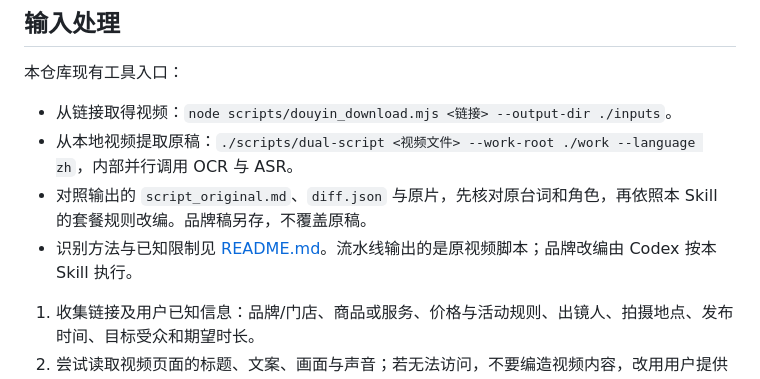
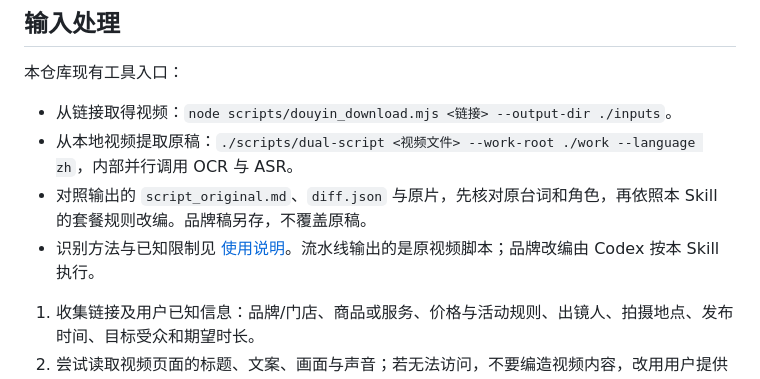
Before and after one commit to jaden20030518-lgtm/douyin-link-to-script, a Markdown page: SKILL.md, the part around the change. Rendered like a GitHub page.

```diff
--- a/SKILL.md
+++ b/SKILL.md
@@ -20,7 +20,7 @@ metadata:
 - 从链接取得视频：`node scripts/douyin_download.mjs <链接> --output-dir ./inputs`。
 - 从本地视频提取原稿：`./scripts/dual-script <视频文件> --work-root ./work --language zh`，内部并行调用 OCR 与 ASR。
 - 对照输出的 `script_original.md`、`diff.json` 与原片，先核对原台词和角色，再依照本 Skill 的套餐规则改编。品牌稿另存，不覆盖原稿。
-- 识别方法与已知限制见 [README.md](README.md)。流水线输出的是原视频脚本；品牌改编由 Codex 按本 Skill 执行。
+- 识别方法与已知限制见 [使用说明](docs/usage.md)。流水线输出的是原视频脚本；品牌改编由 Codex 按本 Skill 执行。
 
 1. 收集链接及用户已知信息：品牌/门店、商品或服务、价格与活动规则、出镜人、拍摄地点、发布时间、目标受众和期望时长。
 2. 尝试读取视频页面的标题、文案、画面与声音；若无法访问，不要编造视频内容，改用用户提供的截图、转写或“对标方向”完成，并把待确认项标成【待确认】。
```
Also changed, not shown: README.md (+17 -70 lines), docs/session-excerpt.md (added, +51 -0 lines), docs/source.md (added, +14 -0 lines), docs/usage.md (added, +88 -0 lines), assets/codex-session.png (added), docs/overview.png (added), 3 other files.
